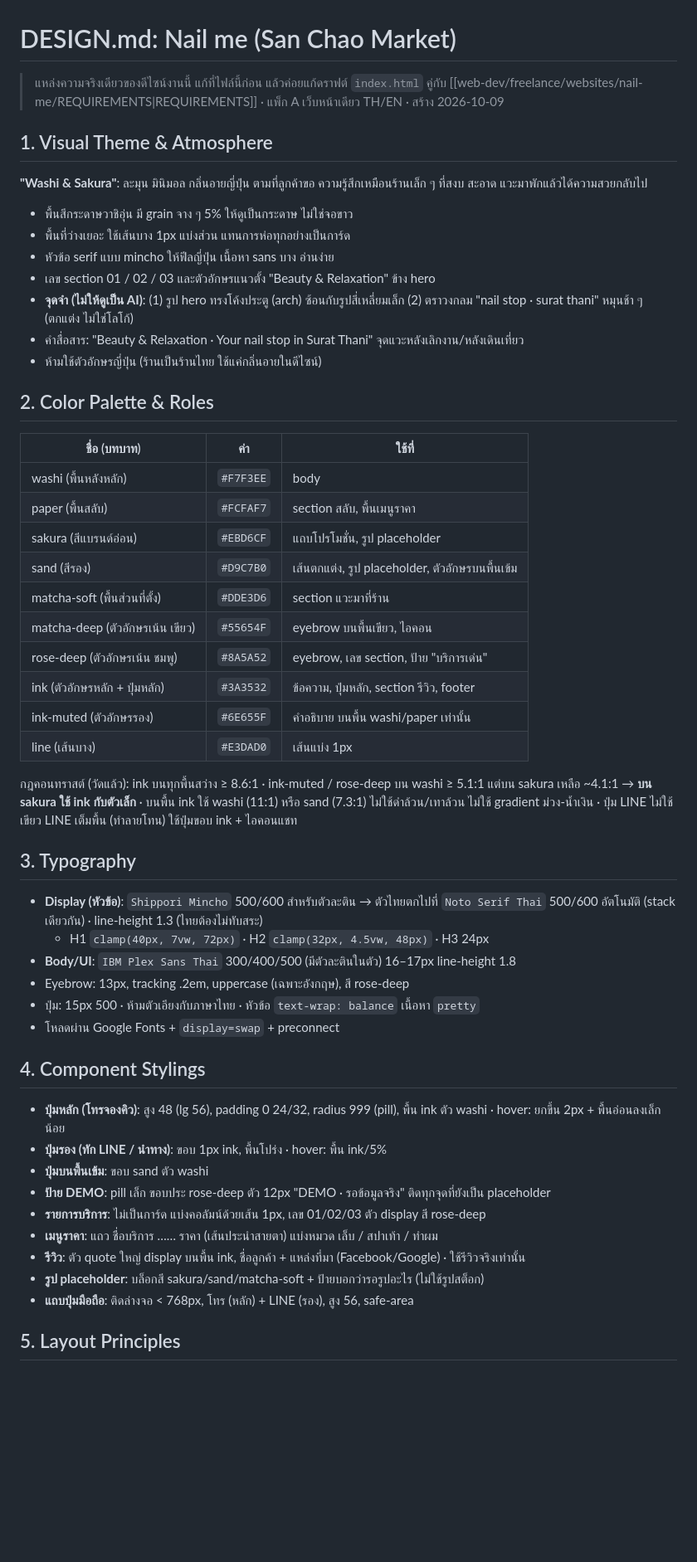
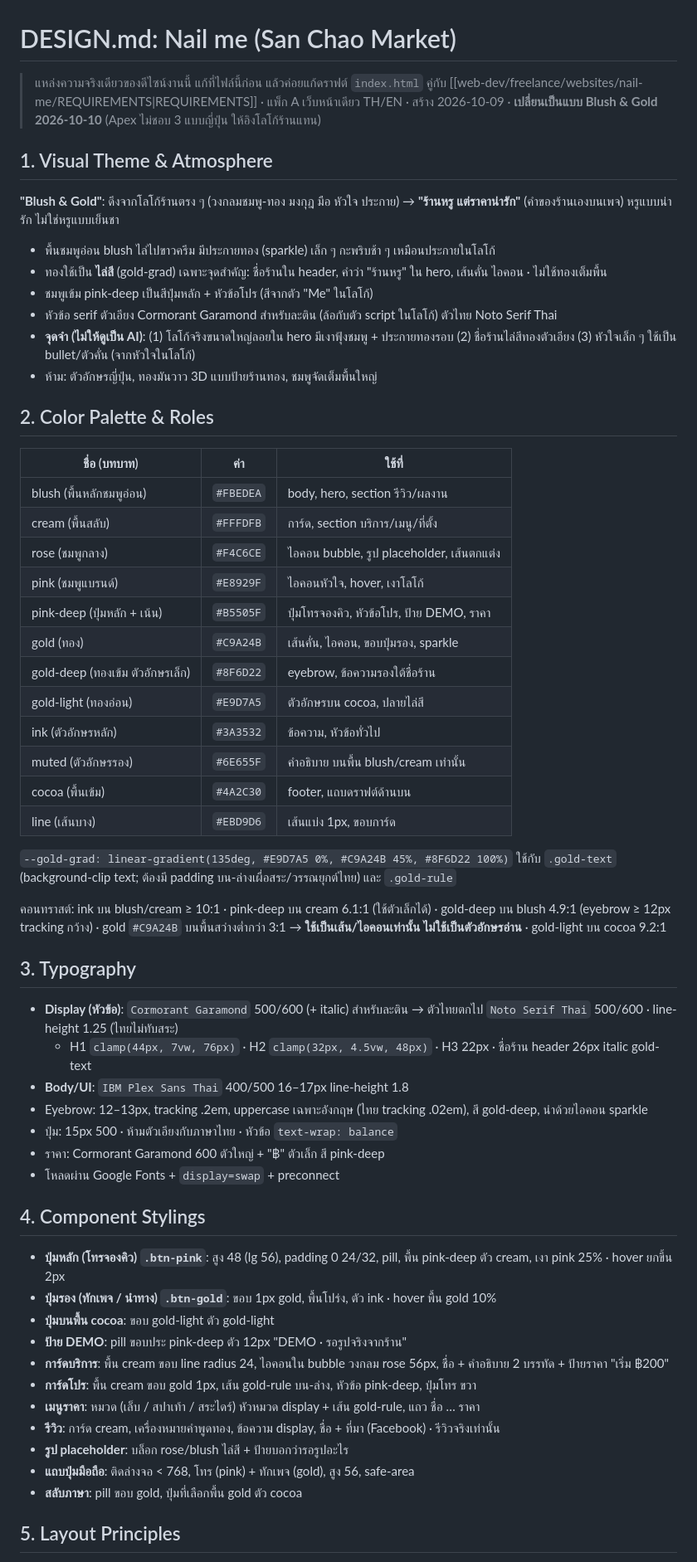
Before and after one commit to anawat34115/nail-me, a Markdown page: DESIGN.md, the part around one of its changes. Shown at 83% size. Drawn GitHub-style; blank space fills up the shorter version.

```diff
--- a/DESIGN.md
+++ b/DESIGN.md
@@ -1,52 +1,57 @@
 # DESIGN.md: Nail me (San Chao Market)
 
 > แหล่งความจริงเดียวของดีไซน์งานนี้ แก้ที่ไฟล์นี้ก่อน แล้วค่อยแก้ดราฟต์ `index.html`
-> คู่กับ [[web-dev/freelance/websites/nail-me/REQUIREMENTS|REQUIREMENTS]] · แพ็ก A เว็บหน้าเดียว TH/EN · สร้าง 2026-10-09
+> คู่กับ [[web-dev/freelance/websites/nail-me/REQUIREMENTS|REQUIREMENTS]] · แพ็ก A เว็บหน้าเดียว TH/EN · สร้าง 2026-10-09 · **เปลี่ยนเป็นแบบ Blush & Gold 2026-10-10** (Apex ไม่ชอบ 3 แบบญี่ปุ่น ให้อิงโลโก้ร้านแทน)
 
 ## 1. Visual Theme & Atmosphere
-**"Washi & Sakura"**: ละมุน มินิมอล กลิ่นอายญี่ปุ่น ตามที่ลูกค้าขอ ความรู้สึกเหมือนร้านเล็ก ๆ ที่สงบ สะอาด แวะมาพักแล้วได้ความสวยกลับไป
-- พื้นสีกระดาษวาชิอุ่น มี grain จาง ๆ 5% ให้ดูเป็นกระดาษ ไม่ใช่จอขาว
-- พื้นที่ว่างเยอะ ใช้เส้นบาง 1px แบ่งส่วน แทนการห่อทุกอย่างเป็นการ์ด
-- หัวข้อ serif แบบ mincho ให้ฟีลญี่ปุ่น เนื้อหา sans บาง อ่านง่าย
-- เลข section 01 / 02 / 03 และตัวอักษรแนวตั้ง "Beauty & Relaxation" ข้าง hero
-- **จุดจำ (ไม่ให้ดูเป็น AI)**: (1) รูป hero ทรงโค้งประตู (arch) ซ้อนกับรูปสี่เหลี่ยมเล็ก (2) ตราวงกลม "nail stop · surat thani" หมุนช้า ๆ (ตกแต่ง ไม่ใช่โลโก้)
-- คำสื่อสาร: "Beauty & Relaxation · Your nail stop in Surat Thani" จุดแวะหลังเลิกงาน/หลังเดินเที่ยว
-- ห้ามใช้ตัวอักษรญี่ปุ่น (ร้านเป็นร้านไทย ใช้แค่กลิ่นอายในดีไซน์)
+**"Blush & Gold"**: ดึงจากโลโก้ร้านตรง ๆ (วงกลมชมพู-ทอง มงกุฎ มือ หัวใจ ประกาย) → **"ร้านหรู แต่ราคาน่ารัก"** (คำของร้านเองบนเพจ) หรูแบบน่ารัก ไม่ใช่หรูแบบเย็นชา
+- พื้นชมพูอ่อน blush ไล่ไปขาวครีม มีประกายทอง (sparkle) เล็ก ๆ กะพริบช้า ๆ เหมือนประกายในโลโก้
+- ทองใช้เป็น **ไล่สี** (gold-grad) เฉพาะจุดสำคัญ: ชื่อร้านใน header, คำว่า "ร้านหรู" ใน hero, เส้นคั่น ไอคอน · ไม่ใช้ทองเต็มพื้น
+- ชมพูเข้ม pink-deep เป็นสีปุ่มหลัก + หัวข้อโปร (สีจากตัว "Me" ในโลโก้)
+- หัวข้อ serif ตัวเอียง Cormorant Garamond สำหรับละติน (ล้อกับตัว script ในโลโก้) ตัวไทย Noto Serif Thai
+- **จุดจำ (ไม่ให้ดูเป็น AI)**: (1) โลโก้จริงขนาดใหญ่ลอยใน hero มีเงาฟุ้งชมพู + ประกายทองรอบ (2) ชื่อร้านไล่สีทองตัวเอียง (3) หัวใจเล็ก ๆ ใช้เป็น bullet/ตัวคั่น (จากหัวใจในโลโก้)
+- ห้าม: ตัวอักษรญี่ปุ่น, ทองมันวาว 3D แบบป้ายร้านทอง, ชมพูจัดเต็มพื้นใหญ่
 
 ## 2. Color Palette & Roles
 | ชื่อ (บทบาท) | ค่า | ใช้ที่ |
 |---|---|---|
-| washi (พื้นหลังหลัก) | `#F7F3EE` | body |
-| paper (พื้นสลับ) | `#FCFAF7` | section สลับ, พื้นเมนูราคา |
-| sakura (สีแบรนด์อ่อน) | `#EBD6CF` | แถบโปรโมชั่น, รูป placeholder |
-| sand (สีรอง) | `#D9C7B0` | เส้นตกแต่ง, รูป placeholder, ตัวอักษรบนพื้นเข้ม |
-| matcha-soft (พื้นส่วนที่ตั้ง) | `#DDE3D6` | section แวะมาที่ร้าน |
-| matcha-deep (ตัวอักษรเน้น เขียว) | `#55654F` | eyebrow บนพื้นเขียว, ไอคอน |
-| rose-deep (ตัวอักษรเน้น ชมพู) | `#8A5A52` | eyebrow, เลข section, ป้าย "บริการเด่น" |
-| ink (ตัวอักษรหลัก + ปุ่มหลัก) | `#3A3532` | ข้อความ, ปุ่มหลัก, section รีวิว, footer |
-| ink-muted (ตัวอักษรรอง) | `#6E655F` | คำอธิบาย บนพื้น washi/paper เท่านั้น |
-| line (เส้นบาง) | `#E3DAD0` | เส้นแบ่ง 1px |
+| blush (พื้นหลักชมพูอ่อน) | `#FBEDEA` | body, hero, section รีวิว/ผลงาน |
+| cream (พื้นสลับ) | `#FFFDFB` | การ์ด, section บริการ/เมนู/ที่ตั้ง |
+| rose (ชมพูกลาง) | `#F4C6CE` | ไอคอน bubble, รูป placeholder, เส้นตกแต่ง |
+| pink (ชมพูแบรนด์) | `#E8929F` | ไอคอนหัวใจ, hover, เงาโลโก้ |
+| pink-deep (ปุ่มหลัก + เน้น) | `#B5505F` | ปุ่มโทรจองคิว, หัวข้อโปร, ป้าย DEMO, ราคา |
+| gold (ทอง) | `#C9A24B` | เส้นคั่น, ไอคอน, ขอบปุ่มรอง, sparkle |
+| gold-deep (ทองเข้ม ตัวอักษรเล็ก) | `#8F6D22` | eyebrow, ข้อความรองใต้ชื่อร้าน |
+| gold-light (ทองอ่อน) | `#E9D7A5` | ตัวอักษรบน cocoa, ปลายไล่สี |
+| ink (ตัวอักษรหลัก) | `#3A3532` | ข้อความ, หัวข้อทั่วไป |
+| muted (ตัวอักษรรอง) | `#6E655F` | คำอธิบาย บนพื้น blush/cream เท่านั้น |
+| cocoa (พื้นเข้ม) | `#4A2C30` | footer, แถบดราฟต์ด้านบน |
+| line (เส้นบาง) | `#EBD9D6` | เส้นแบ่ง 1px, ขอบการ์ด |
 
-กฎคอนทราสต์ (วัดแล้ว): ink บนทุกพื้นสว่าง ≥ 8.6:1 · ink-muted / rose-deep บน washi ≥ 5.1:1 แต่บน sakura เหลือ ~4.1:1 → **บน sakura ใช้ ink กับตัวเล็ก** · บนพื้น ink ใช้ washi (11:1) หรือ sand (7.3:1)
-ไม่ใช้ดำล้วน/เทาล้วน ไม่ใช้ gradient ม่วง-น้ำเงิน · ปุ่ม LINE ไม่ใช้เขียว LINE เต็มพื้น (ทำลายโทน) ใช้ปุ่มขอบ ink + ไอคอนแชท
+`--gold-grad: linear-gradient(135deg, #E9D7A5 0%, #C9A24B 45%, #8F6D22 100%)` ใช้กับ `.gold-text` (background-clip text; ต้องมี padding บน-ล่างเผื่อสระ/วรรณยุกต์ไทย) และ `.gold-rule`
+
+คอนทราสต์: ink บน blush/cream ≥ 10:1 · pink-deep บน cream 6.1:1 (ใช้ตัวเล็กได้) · gold-deep บน blush 4.9:1 (eyebrow ≥ 12px tracking กว้าง) · gold `#C9A24B` บนพื้นสว่างต่ำกว่า 3:1 → **ใช้เป็นเส้น/ไอคอนเท่านั้น ไม่ใช้เป็นตัวอักษรอ่าน** · gold-light บน cocoa 9.2:1
 
 ## 3. Typography
-- **Display (หัวข้อ)**: `Shippori Mincho` 500/600 สำหรับตัวละติน → ตัวไทยตกไปที่ `Noto Serif Thai` 500/600 อัตโนมัติ (stack เดียวกัน) · line-height 1.3 (ไทยต้องไม่ทับสระ)
-  - H1 `clamp(40px, 7vw, 72px)` · H2 `clamp(32px, 4.5vw, 48px)` · H3 24px
-- **Body/UI**: `IBM Plex Sans Thai` 300/400/500 (มีตัวละตินในตัว) 16–17px line-height 1.8
-- Eyebrow: 13px, tracking .2em, uppercase (เฉพาะอังกฤษ), สี rose-deep
-- ปุ่ม: 15px 500 · ห้ามตัวเอียงกับภาษาไทย · หัวข้อ `text-wrap: balance` เนื้อหา `pretty`
+- **Display (หัวข้อ)**: `Cormorant Garamond` 500/600 (+ italic) สำหรับละติน → ตัวไทยตกไป `Noto Serif Thai` 500/600 · line-height 1.25 (ไทยไม่ทับสระ)
+  - H1 `clamp(44px, 7vw, 76px)` · H2 `clamp(32px, 4.5vw, 48px)` · H3 22px · ชื่อร้าน header 26px italic gold-text
+- **Body/UI**: `IBM Plex Sans Thai` 400/500 16–17px line-height 1.8
+- Eyebrow: 12–13px, tracking .2em, uppercase เฉพาะอังกฤษ (ไทย tracking .02em), สี gold-deep, นำด้วยไอคอน sparkle
+- ปุ่ม: 15px 500 · ห้ามตัวเอียงกับภาษาไทย · หัวข้อ `text-wrap: balance`
+- ราคา: Cormorant Garamond 600 ตัวใหญ่ + "฿" ตัวเล็ก สี pink-deep
 - โหลดผ่าน Google Fonts + `display=swap` + preconnect
 
 ## 4. Component Stylings
-- **ปุ่มหลัก (โทรจองคิว)**: สูง 48 (lg 56), padding 0 24/32, radius 999 (pill), พื้น ink ตัว washi · hover: ยกขึ้น 2px + พื้นอ่อนลงเล็กน้อย
-- **ปุ่มรอง (ทัก LINE / นำทาง)**: ขอบ 1px ink, พื้นโปร่ง · hover: พื้น ink/5%
-- **ปุ่มบนพื้นเข้ม**: ขอบ sand ตัว washi
-- **ป้าย DEMO**: pill เล็ก ขอบประ rose-deep ตัว 12px "DEMO · รอข้อมูลจริง" ติดทุกจุดที่ยังเป็น placeholder
-- **รายการบริการ**: ไม่เป็นการ์ด แบ่งคอลัมน์ด้วยเส้น 1px, เลข 01/02/03 ตัว display สี rose-deep
-- **เมนูราคา**: แถว ชื่อบริการ …… ราคา (เส้นประนำสายตา) แบ่งหมวด เล็บ / สปาเท้า / ทำผม
-- **รีวิว**: ตัว quote ใหญ่ display บนพื้น ink, ชื่อลูกค้า + แหล่งที่มา (Facebook/Google) · ใช้รีวิวจริงเท่านั้น
-- **รูป placeholder**: บล็อกสี sakura/sand/matcha-soft + ป้ายบอกว่ารอรูปอะไร (ไม่ใช้รูปสต็อก)
-- **แถบปุ่มมือถือ**: ติดล่างจอ < 768px, โทร (หลัก) + LINE (รอง), สูง 56, safe-area
+- **ปุ่มหลัก (โทรจองคิว) `.btn-pink`**: สูง 48 (lg 56), padding 0 24/32, pill, พื้น pink-deep ตัว cream, เงา pink 25% · hover ยกขึ้น 2px
+- **ปุ่มรอง (ทักเพจ / นำทาง) `.btn-gold`**: ขอบ 1px gold, พื้นโปร่ง, ตัว ink · hover พื้น gold 10%
+- **ปุ่มบนพื้น cocoa**: ขอบ gold-light ตัว gold-light
+- **ป้าย DEMO**: pill ขอบประ pink-deep ตัว 12px "DEMO · รอรูปจริงจากร้าน"
+- **การ์ดบริการ**: พื้น cream ขอบ line radius 24, ไอคอนใน bubble วงกลม rose 56px, ชื่อ + คำอธิบาย 2 บรรทัด + ป้ายราคา "เริ่ม ฿200"
+- **การ์ดโปร**: พื้น cream ขอบ gold 1px, เส้น gold-rule บน-ล่าง, หัวข้อ pink-deep, ปุ่มโทร ขวา
+- **เมนูราคา**: หมวด (เล็บ / สปาเท้า / สระไดร์) หัวหมวด display + เส้น gold-rule, แถว ชื่อ … ราคา
+- **รีวิว**: การ์ด cream, เครื่องหมายคำพูดทอง, ข้อความ display, ชื่อ + ที่มา (Facebook) · รีวิวจริงเท่านั้น
+- **รูป placeholder**: บล็อก rose/blush ไล่สี + ป้ายบอกว่ารอรูปอะไร
+- **แถบปุ่มมือถือ**: ติดล่างจอ < 768, โทร (pink) + ทักเพจ (gold), สูง 56, safe-area
+- **สลับภาษา**: pill ขอบ gold, ปุ่มที่เลือกพื้น gold ตัว cocoa
 
 ## 5. Layout Principles
```
Also changed, not shown: other parts of DESIGN.md (+35 -32 lines), REQUIREMENTS.md (+13 -5 lines).
